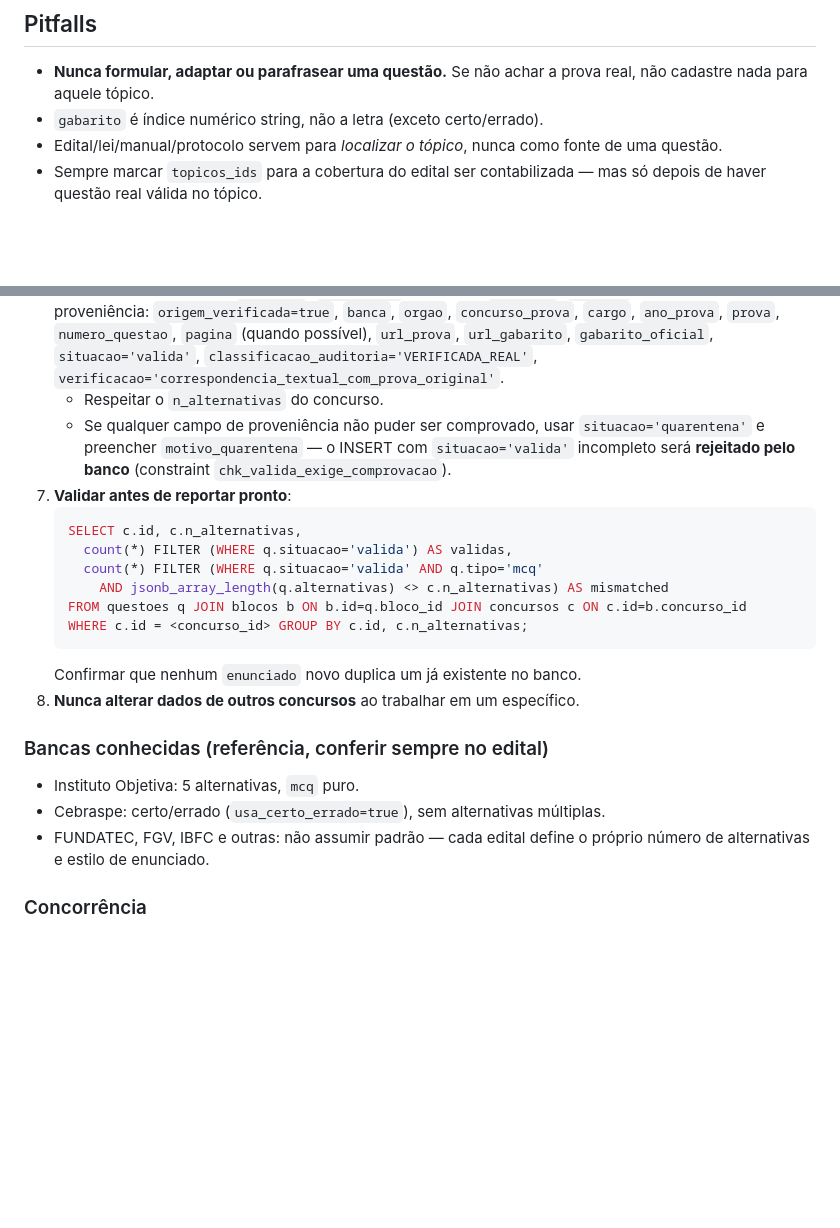
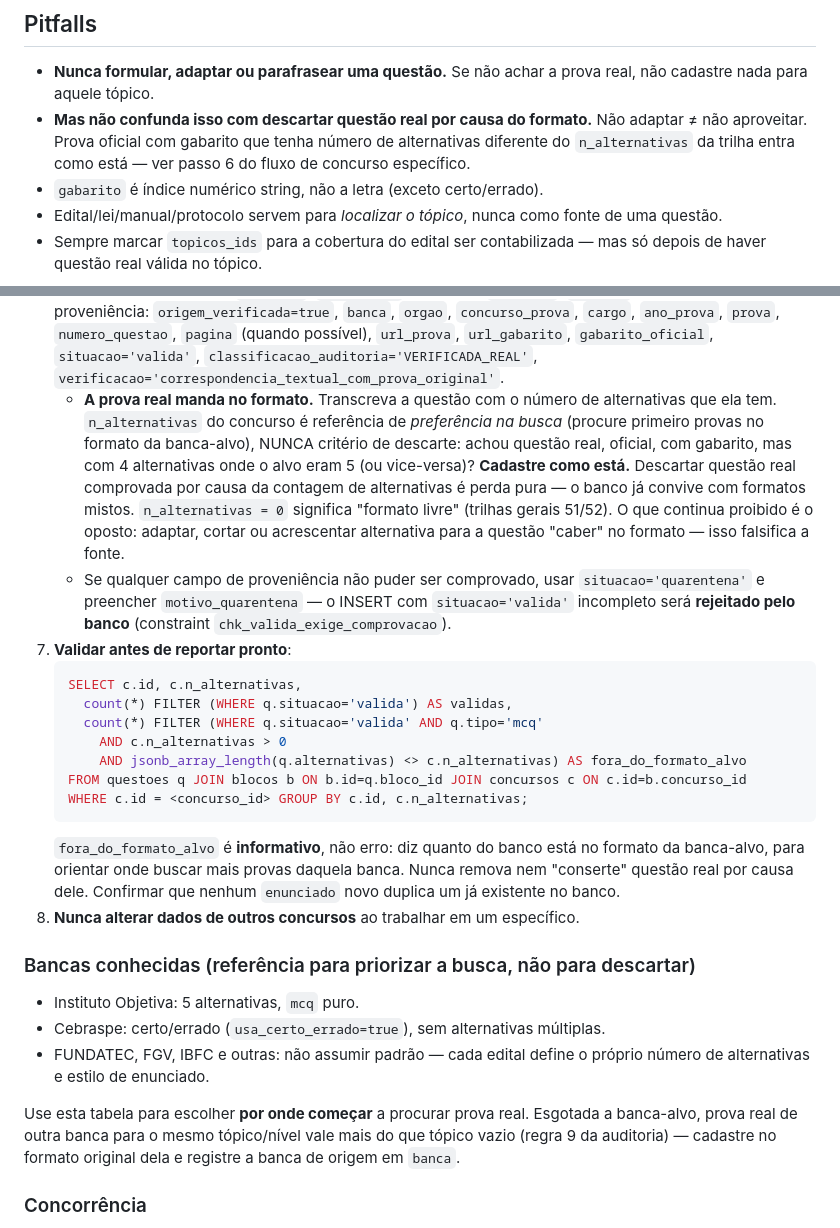
Before and after one commit to lloupp/concurso-tutor, a Markdown page: skills/tutor-concurso/SKILL.md, 2 parts joined by grey strips. Drawn GitHub-style; blank space fills up the shorter version.

Commit message:
fix(skill): formato de alternativas não pode descartar questão real
O passo 6 mandava transcrever a questão literalmente da prova e, na linha
seguinte, "respeitar o n_alternativas do concurso" — regras incompatíveis
quando a prova real tem formato diferente do alvo. Na prática isso levou a
descartar uma prova oficial com gabarito só por ter 5 alternativas onde a
trilha pedia 4.

Passa a valer: a prova real manda no formato; n_alternativas é preferência
de busca, não critério de descarte; n_alternativas=0 significa formato
livre. Continua proibido adaptar/cortar/acrescentar alternativa para a
questão caber. A métrica da query de validação vira informativa
(fora_do_formato_alvo) e ignora concursos com formato livre.

Co-Authored-By: Claude Opus 5 <noreply@anthropic.com>
Claude-Session: https://claude.ai/code/session_01SiyVGQNUpWdw3zAQRKPYsi

````diff
--- a/skills/tutor-concurso/SKILL.md
+++ b/skills/tutor-concurso/SKILL.md
@@ -129,6 +129,10 @@ tópicos que continuam sem questão real disponível.
 ## Pitfalls
 - **Nunca formular, adaptar ou parafrasear uma questão.** Se não achar a
   prova real, não cadastre nada para aquele tópico.
+- **Mas não confunda isso com descartar questão real por causa do formato.**
+  Não adaptar ≠ não aproveitar. Prova oficial com gabarito que tenha número
+  de alternativas diferente do `n_alternativas` da trilha entra como está —
+  ver passo 6 do fluxo de concurso específico.
 - `gabarito` é índice numérico string, não a letra (exceto certo/errado).
 - Edital/lei/manual/protocolo servem para *localizar o tópico*, nunca como
   fonte de uma questão.
@@ -191,7 +195,16 @@ Passo a passo para repor questões reais em um concurso (usar
    `gabarito_oficial`, `situacao='valida'`,
    `classificacao_auditoria='VERIFICADA_REAL'`,
    `verificacao='correspondencia_textual_com_prova_original'`.
-   - Respeitar o `n_alternativas` do concurso.
+   - **A prova real manda no formato.** Transcreva a questão com o número de
+     alternativas que ela tem. `n_alternativas` do concurso é referência de
+     *preferência na busca* (procure primeiro provas no formato da banca-alvo),
+     NUNCA critério de descarte: achou questão real, oficial, com gabarito,
+     mas com 4 alternativas onde o alvo eram 5 (ou vice-versa)? **Cadastre
+     como está.** Descartar questão real comprovada por causa da contagem de
+     alternativas é perda pura — o banco já convive com formatos mistos.
+     `n_alternativas = 0` significa "formato livre" (trilhas gerais 51/52).
+     O que continua proibido é o oposto: adaptar, cortar ou acrescentar
+     alternativa para a questão "caber" no formato — isso falsifica a fonte.
    - Se qualquer campo de proveniência não puder ser comprovado, usar
      `situacao='quarentena'` e preencher `motivo_quarentena` — o INSERT com
      `situacao='valida'` incompleto será **rejeitado pelo banco**
@@ -201,18 +214,27 @@ Passo a passo para repor questões reais em um concurso (usar
    SELECT c.id, c.n_alternativas,
      count(*) FILTER (WHERE q.situacao='valida') AS validas,
      count(*) FILTER (WHERE q.situacao='valida' AND q.tipo='mcq'
-       AND jsonb_array_length(q.alternativas) <> c.n_alternativas) AS mismatched
+       AND c.n_alternativas > 0
+       AND jsonb_array_length(q.alternativas) <> c.n_alternativas) AS fora_do_formato_alvo
    FROM questoes q JOIN blocos b ON b.id=q.bloco_id JOIN concursos c ON c.id=b.concurso_id
    WHERE c.id = <concurso_id> GROUP BY c.id, c.n_alternativas;
    ```
+   `fora_do_formato_alvo` é **informativo**, não erro: diz quanto do banco
+   está no formato da banca-alvo, para orientar onde buscar mais provas
+   daquela banca. Nunca remova nem "conserte" questão real por causa dele.
    Confirmar que nenhum `enunciado` novo duplica um já existente no banco.
 8. **Nunca alterar dados de outros concursos** ao trabalhar em um específico.
 
-### Bancas conhecidas (referência, conferir sempre no edital)
+### Bancas conhecidas (referência para priorizar a busca, não para descartar)
 - Instituto Objetiva: 5 alternativas, `mcq` puro.
 - Cebraspe: certo/errado (`usa_certo_errado=true`), sem alternativas múltiplas.
 - FUNDATEC, FGV, IBFC e outras: não assumir padrão — cada edital define o
   próprio número de alternativas e estilo de enunciado.
+
+Use esta tabela para escolher **por onde começar** a procurar prova real.
+Esgotada a banca-alvo, prova real de outra banca para o mesmo tópico/nível
+vale mais do que tópico vazio (regra 9 da auditoria) — cadastre no formato
+original dela e registre a banca de origem em `banca`.
 
 ### Concorrência
 O banco Supabase de produção é editado por múltiplos agentes em paralelo —
````
